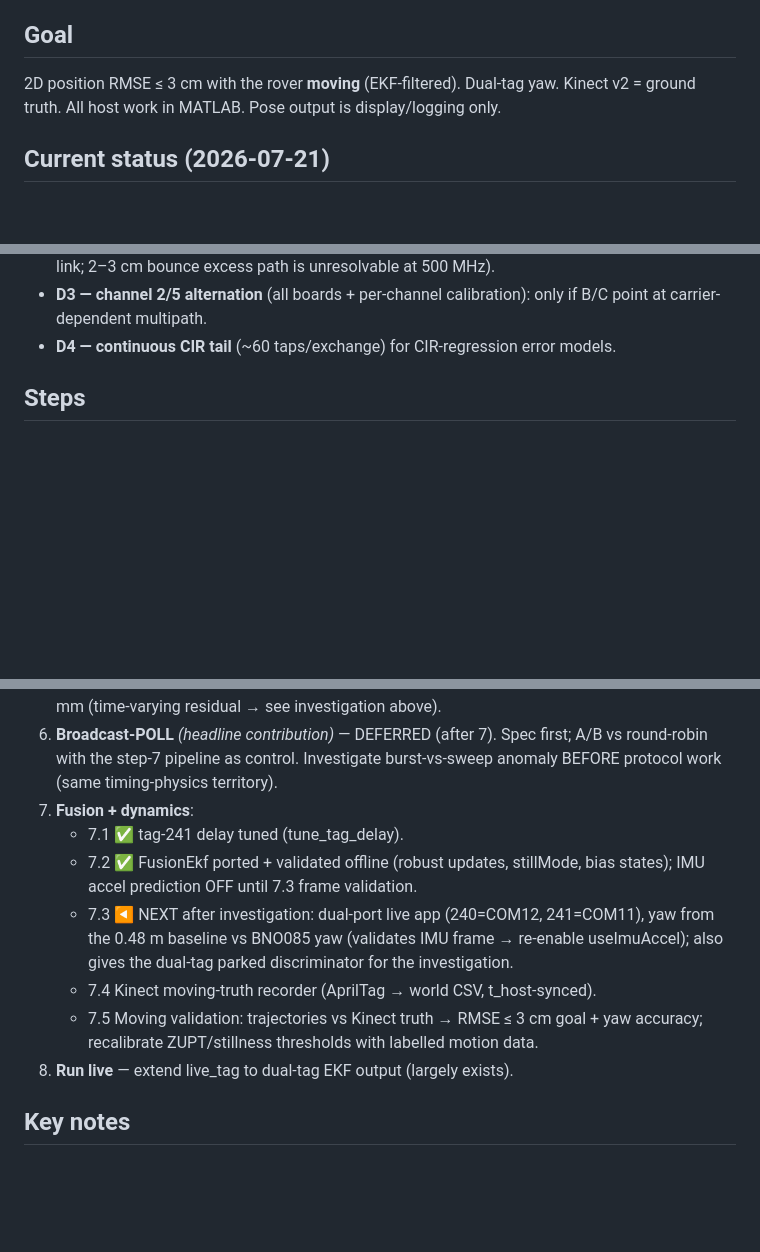
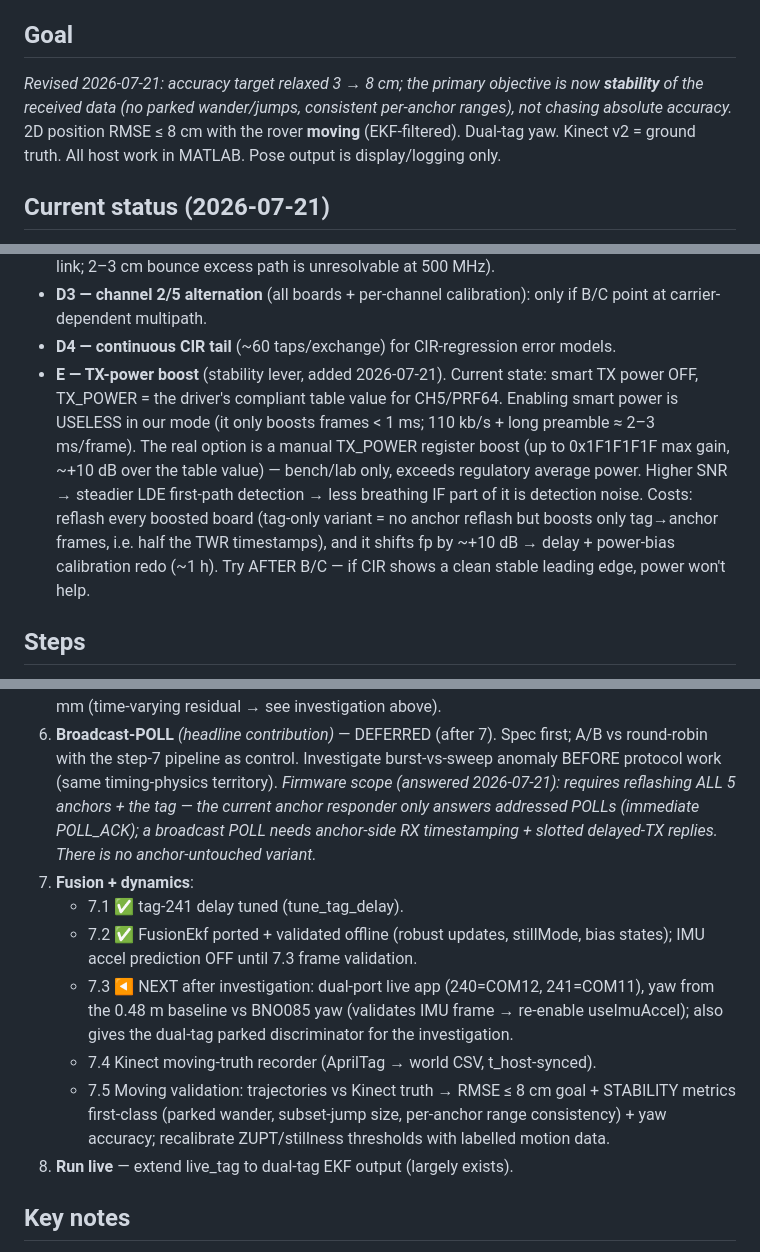
Before and after one commit to AdershM-2/UWB_3, a Markdown page: docs/rebuild_plan.md, 3 parts joined by grey strips. GitHub-like rendering; blank space fills up the shorter version.

Commit message:
Plan: goal 3->8 cm with stability focus; broadcast-POLL scope; TX-power experiment E
Co-Authored-By: Claude Fable 5 <noreply@anthropic.com>

```diff
--- a/docs/rebuild_plan.md
+++ b/docs/rebuild_plan.md
@@ -3,7 +3,10 @@
 _Last updated: 2026-07-21. Paper sidelined — focus is the working system._
 
 ## Goal
-2D position RMSE ≤ 3 cm with the rover **moving** (EKF-filtered). Dual-tag yaw.
+_Revised 2026-07-21: accuracy target relaxed 3 → 8 cm; the primary objective is now
+**stability** of the received data (no parked wander/jumps, consistent per-anchor ranges),
+not chasing absolute accuracy._
+2D position RMSE ≤ 8 cm with the rover **moving** (EKF-filtered). Dual-tag yaw.
 Kinect v2 = ground truth. All host work in MATLAB. Pose output is display/logging only.
 
 ## Current status (2026-07-21)
@@ -45,6 +48,16 @@ proved it is time-varying — no static map can absorb it; catch the source, don
 - **D3 — channel 2/5 alternation** (all boards + per-channel calibration): only if B/C point
   at carrier-dependent multipath.
 - **D4 — continuous CIR tail** (~60 taps/exchange) for CIR-regression error models.
+- **E — TX-power boost** (stability lever, added 2026-07-21). Current state: smart TX
+  power OFF, TX_POWER = the driver's compliant table value for CH5/PRF64. Enabling
+  smart power is USELESS in our mode (it only boosts frames < 1 ms; 110 kb/s + long
+  preamble ≈ 2–3 ms/frame). The real option is a manual TX_POWER register boost
+  (up to 0x1F1F1F1F max gain, ~+10 dB over the table value) — bench/lab only, exceeds
+  regulatory average power. Higher SNR → steadier LDE first-path detection → less
+  breathing IF part of it is detection noise. Costs: reflash every boosted board
+  (tag-only variant = no anchor reflash but boosts only tag→anchor frames, i.e. half
+  the TWR timestamps), and it shifts fp by ~+10 dB → delay + power-bias calibration
+  redo (~1 h). Try AFTER B/C — if CIR shows a clean stable leading edge, power won't help.
 
 ## Steps
 1. **Hardware** — ✅ DONE.
@@ -63,6 +76,10 @@ proved it is time-varying — no static map can absorb it; catch the source, don
 6. **Broadcast-POLL** _(headline contribution)_ — DEFERRED (after 7). Spec first; A/B vs
    round-robin with the step-7 pipeline as control. Investigate burst-vs-sweep anomaly
    BEFORE protocol work (same timing-physics territory).
+   _Firmware scope (answered 2026-07-21): requires reflashing ALL 5 anchors + the tag —
+   the current anchor responder only answers addressed POLLs (immediate POLL_ACK); a
+   broadcast POLL needs anchor-side RX timestamping + slotted delayed-TX replies. There
+   is no anchor-untouched variant._
 7. **Fusion + dynamics**:
    - 7.1 ✅ tag-241 delay tuned (tune_tag_delay).
    - 7.2 ✅ FusionEkf ported + validated offline (robust updates, stillMode, bias states);
@@ -71,8 +88,10 @@ proved it is time-varying — no static map can absorb it; catch the source, don
      the 0.48 m baseline vs BNO085 yaw (validates IMU frame → re-enable useImuAccel);
      also gives the dual-tag parked discriminator for the investigation.
    - 7.4 Kinect moving-truth recorder (AprilTag → world CSV, t_host-synced).
-   - 7.5 Moving validation: trajectories vs Kinect truth → RMSE ≤ 3 cm goal + yaw
-     accuracy; recalibrate ZUPT/stillness thresholds with labelled motion data.
+   - 7.5 Moving validation: trajectories vs Kinect truth → RMSE ≤ 8 cm goal +
+     STABILITY metrics first-class (parked wander, subset-jump size, per-anchor range
+     consistency) + yaw accuracy; recalibrate ZUPT/stillness thresholds with labelled
+     motion data.
 8. **Run live** — extend live_tag to dual-tag EKF output (largely exists).
 
 ## Key notes
```
